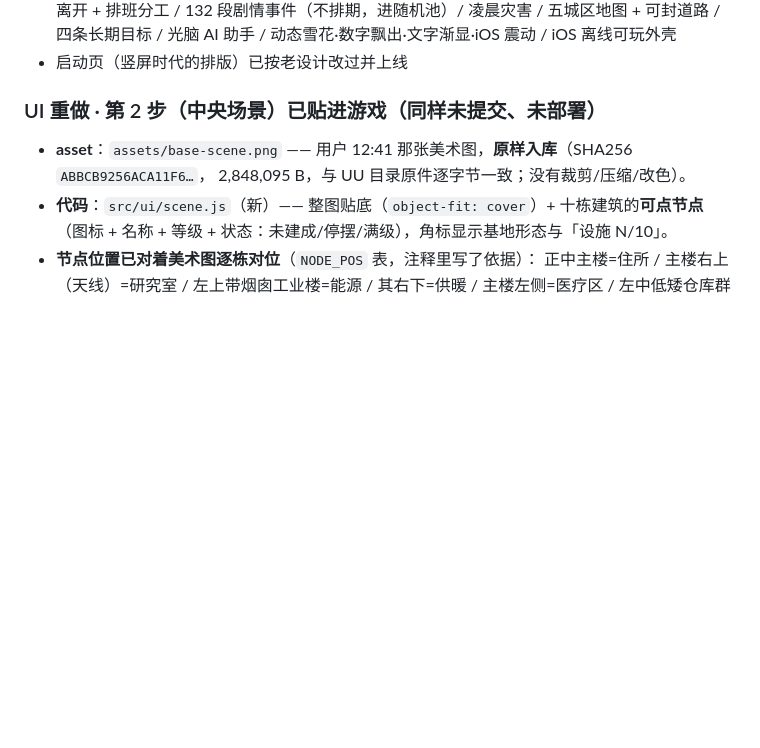
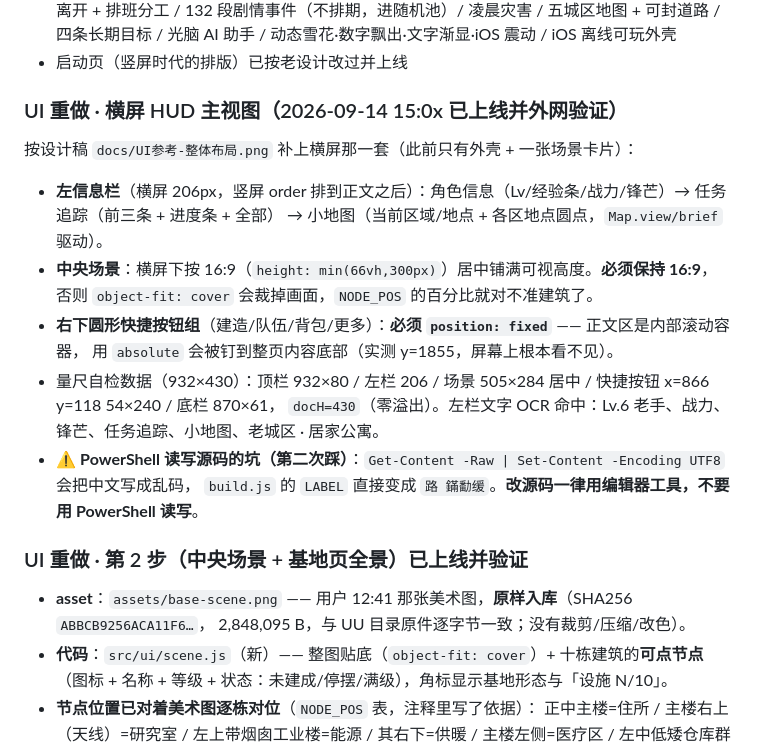
Before and after one commit to FunDus0517/lindongjianglin, a Markdown page: docs/进度与续作.md, the part around the change. Drawn GitHub-style; blank space fills up the shorter version.

Commit message:
docs：横屏 HUD 上线记录 + 量尺数据 + PowerShell 读写源码的编码坑

```diff
--- a/docs/进度与续作.md
+++ b/docs/进度与续作.md
@@ -15,7 +15,21 @@
   光脑 AI 助手 / 动态雪花·数字飘出·文字渐显·iOS 震动 / iOS 离线可玩外壳
 - 启动页（竖屏时代的排版）已按老设计改过并上线
 
-### UI 重做 · 第 2 步（中央场景）已贴进游戏（**同样未提交、未部署**）
+### UI 重做 · 横屏 HUD 主视图（2026-09-14 15:0x 已上线并外网验证）
+按设计稿 `docs/UI参考-整体布局.png` 补上横屏那一套（此前只有外壳 + 一张场景卡片）：
+- **左信息栏**（横屏 206px，竖屏 order 排到正文之后）：角色信息（Lv/经验条/战力/锋芒）→ 任务追踪（前三条 + 进度条 + 全部）
+  → 小地图（当前区域/地点 + 各区地点圆点，`Map.view/brief` 驱动）。
+- **中央场景**：横屏下按 16:9（`height: min(66vh,300px)`）居中铺满可视高度。**必须保持 16:9**，
+  否则 `object-fit: cover` 会裁掉画面，`NODE_POS` 的百分比就对不准建筑了。
+- **右下圆形快捷按钮组**（建造/队伍/背包/更多）：**必须 `position: fixed`** —— 正文区是内部滚动容器，
+  用 `absolute` 会被钉到整页内容底部（实测 y=1855，屏幕上根本看不见）。
+- 量尺自检数据（932×430）：顶栏 932×80 / 左栏 206 / 场景 505×284 居中 / 快捷按钮 x=866 y=118 54×240 / 底栏 870×61，
+  `docH=430`（零溢出）。左栏文字 OCR 命中：Lv.6 老手、战力、锋芒、任务追踪、小地图、老城区 · 居家公寓。
+- ⚠️ **PowerShell 读写源码的坑（第二次踩）**：`Get-Content -Raw | Set-Content -Encoding UTF8` 会把中文写成乱码，
+  `build.js` 的 `LABEL` 直接变成 `路 鏋勫缓`。**改源码一律用编辑器工具，不要用 PowerShell 读写**。
+
+
+### UI 重做 · 第 2 步（中央场景 + 基地页全景）已上线并验证
 - **asset**：`assets/base-scene.png` —— 用户 12:41 那张美术图，**原样入库**（SHA256 `ABBCB9256ACA11F6…`，
   2,848,095 B，与 UU 目录原件逐字节一致；没有裁剪/压缩/改色）。
 - **代码**：`src/ui/scene.js`（新）—— 整图贴底（`object-fit: cover`）+ 十栋建筑的**可点节点**
```
